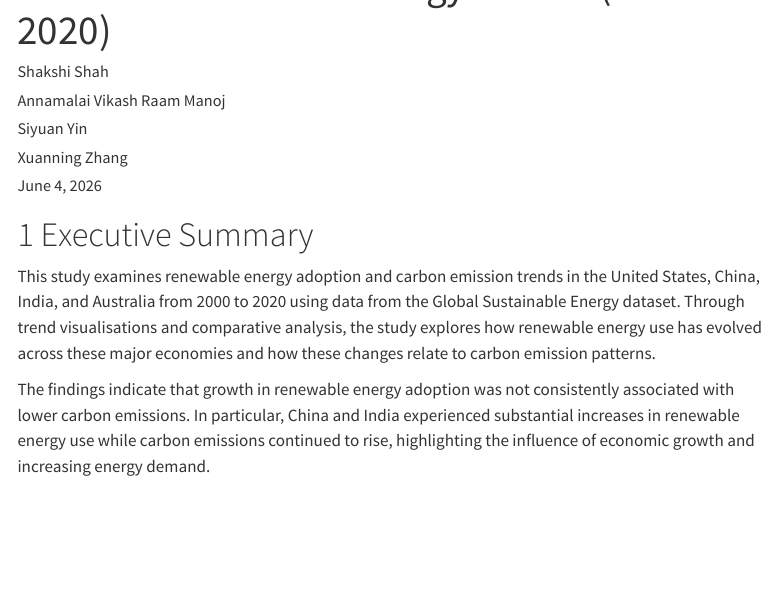
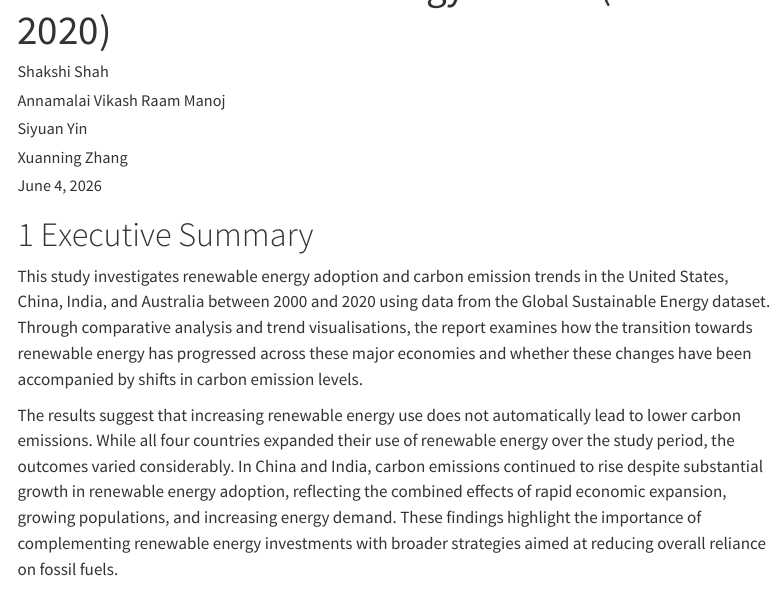
Before and after one commit to ETC5513-2026/assignment-3-reproducible-reporting-commit-or-quit, a Quarto document (Report/Report.qmd): the page in a window 1100 px wide, from 60 px down. Rendered offline with R 4.5, knitr and Pandoc in place of Quarto, with nearby package versions; a font, style sheet, LaTeX package, included part or bibliography that could not be used is replaced or left out; menus at the side of the page are left out.

Commit message:
docs: refine executive summary for clarity and readability

```diff
--- a/Report/Report.qmd
+++ b/Report/Report.qmd
@@ -31,9 +31,9 @@ editor: visual
 
 # Executive Summary
 
-This study examines renewable energy adoption and carbon emission trends in the United States, China, India, and Australia from 2000 to 2020 using data from the Global Sustainable Energy dataset. Through trend visualisations and comparative analysis, the study explores how renewable energy use has evolved across these major economies and how these changes relate to carbon emission patterns.
+This study investigates renewable energy adoption and carbon emission trends in the United States, China, India, and Australia between 2000 and 2020 using data from the Global Sustainable Energy dataset. Through comparative analysis and trend visualisations, the report examines how the transition towards renewable energy has progressed across these major economies and whether these changes have been accompanied by shifts in carbon emission levels.
 
-The findings indicate that growth in renewable energy adoption was not consistently associated with lower carbon emissions. In particular, China and India experienced substantial increases in renewable energy use while carbon emissions continued to rise, highlighting the influence of economic growth and increasing energy demand.
+The results suggest that increasing renewable energy use does not automatically lead to lower carbon emissions. While all four countries expanded their use of renewable energy over the study period, the outcomes varied considerably. In China and India, carbon emissions continued to rise despite substantial growth in renewable energy adoption, reflecting the combined effects of rapid economic expansion, growing populations, and increasing energy demand. These findings highlight the importance of complementing renewable energy investments with broader strategies aimed at reducing overall reliance on fossil fuels.
 
 
 # Introduction
```
